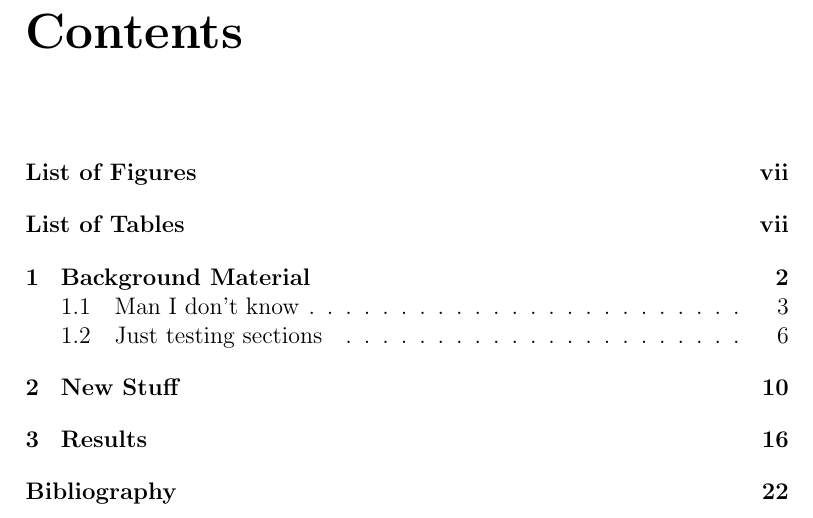
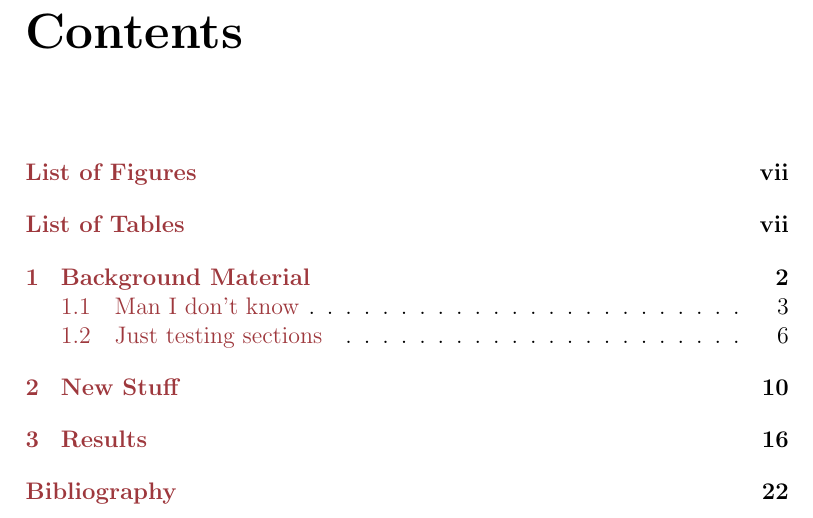
Before and after one commit to uiowa-mgb/uiowa-thesis, a LaTeX thesis (example/thesis.tex): part of page 7 of 31, cut so that both start at the same text. Compiled offline with pdfLaTeX.

Commit message:
Added an example of hyperref with not ugly links

```diff
--- a/example/thesis.tex
+++ b/example/thesis.tex
@@ -1,6 +1,14 @@
 \documentclass[letterpaper, openany, 12pt, oneside]{uithesis}
 \usepackage{graphicx}
 \usepackage{lipsum}
+
+\usepackage{hyperref}
+\hypersetup{
+  colorlinks,
+  linkcolor=[rgb]{0.62,0.22,0.24},
+  urlcolor=[rgb]{0.16,0.20,0.36},
+  citecolor=[rgb]{0.95,0.65,0.07}
+}
 
 \addbibresource{biblio.bib}
 \nocite{*}
```
